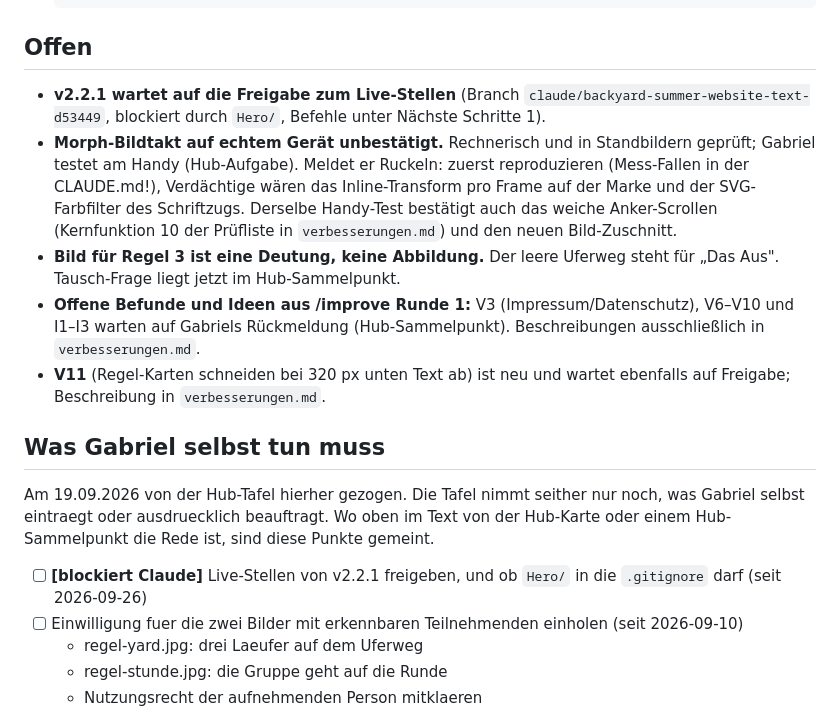
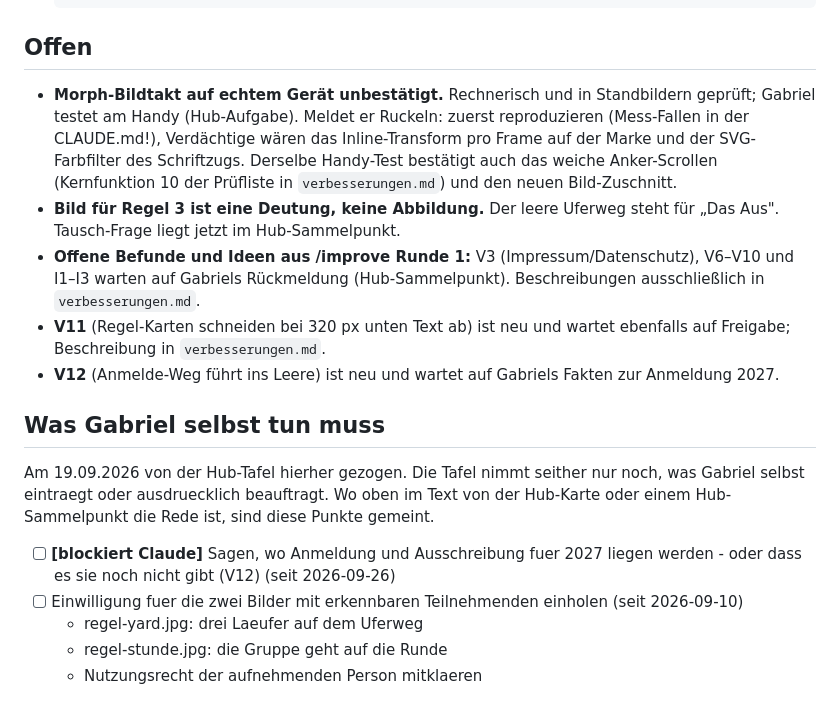
Before and after one commit to jgc-coding/midsummer-backyard-ultra, a Markdown page: weitermachen.md, the part around one of its changes. Drawn GitHub-style.

```diff
--- a/weitermachen.md
+++ b/weitermachen.md
@@ -80,9 +69,6 @@ ist jetzt zusätzlich im Hauptordner (dort ebenfalls von git ignoriert).
 
 ## Offen
 
-- **v2.2.1 wartet auf die Freigabe zum Live-Stellen** (Branch
-  `claude/backyard-summer-website-text-d53449`, blockiert durch `Hero/`, Befehle unter
-  Nächste Schritte 1).
 - **Morph-Bildtakt auf echtem Gerät unbestätigt.** Rechnerisch und in Standbildern geprüft;
   Gabriel testet am Handy (Hub-Aufgabe). Meldet er Ruckeln: zuerst reproduzieren (Mess-Fallen in
   der CLAUDE.md!), Verdächtige wären das Inline-Transform pro Frame auf der Marke und der
@@ -95,6 +81,7 @@ ist jetzt zusätzlich im Hauptordner (dort ebenfalls von git ignoriert).
   `verbesserungen.md`.
 - **V11** (Regel-Karten schneiden bei 320 px unten Text ab) ist neu und wartet ebenfalls auf
   Freigabe; Beschreibung in `verbesserungen.md`.
+- **V12** (Anmelde-Weg führt ins Leere) ist neu und wartet auf Gabriels Fakten zur Anmeldung 2027.
 
 ## Was Gabriel selbst tun muss
 
@@ -103,7 +90,7 @@ noch, was Gabriel selbst eintraegt oder ausdruecklich beauftragt. Wo oben im
 Text von der Hub-Karte oder einem Hub-Sammelpunkt die Rede ist, sind diese
 Punkte gemeint.
 
-- [ ] **[blockiert Claude]** Live-Stellen von v2.2.1 freigeben, und ob `Hero/` in die `.gitignore` darf (seit 2026-09-26)
+- [ ] **[blockiert Claude]** Sagen, wo Anmeldung und Ausschreibung fuer 2027 liegen werden - oder dass es sie noch nicht gibt (V12) (seit 2026-09-26)
 - [ ] Einwilligung fuer die zwei Bilder mit erkennbaren Teilnehmenden einholen (seit 2026-09-10)
   - regel-yard.jpg: drei Laeufer auf dem Uferweg
   - regel-stunde.jpg: die Gruppe geht auf die Runde
```
Also changed, not shown: other parts of weitermachen.md (+28 -39 lines), CLAUDE.md (+3 -0 lines), verbesserungen.md (+14 -0 lines).
